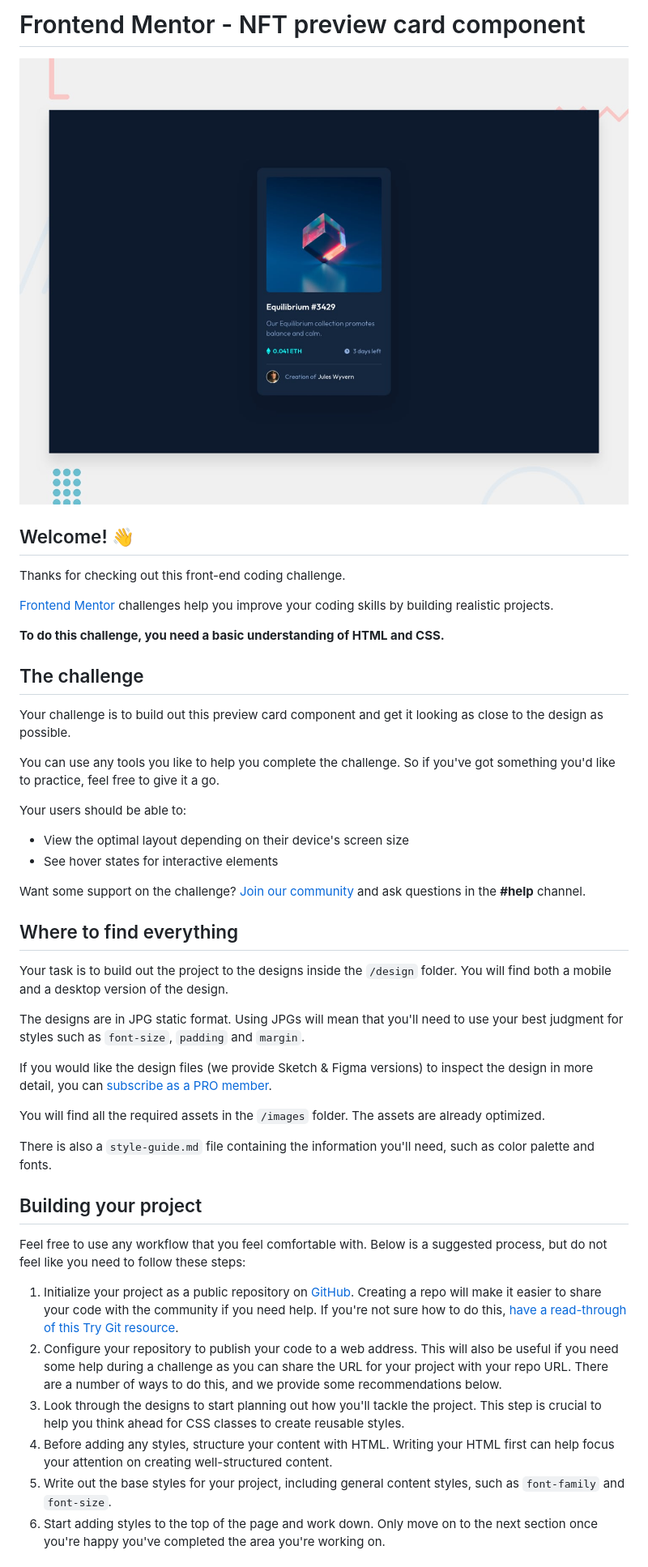
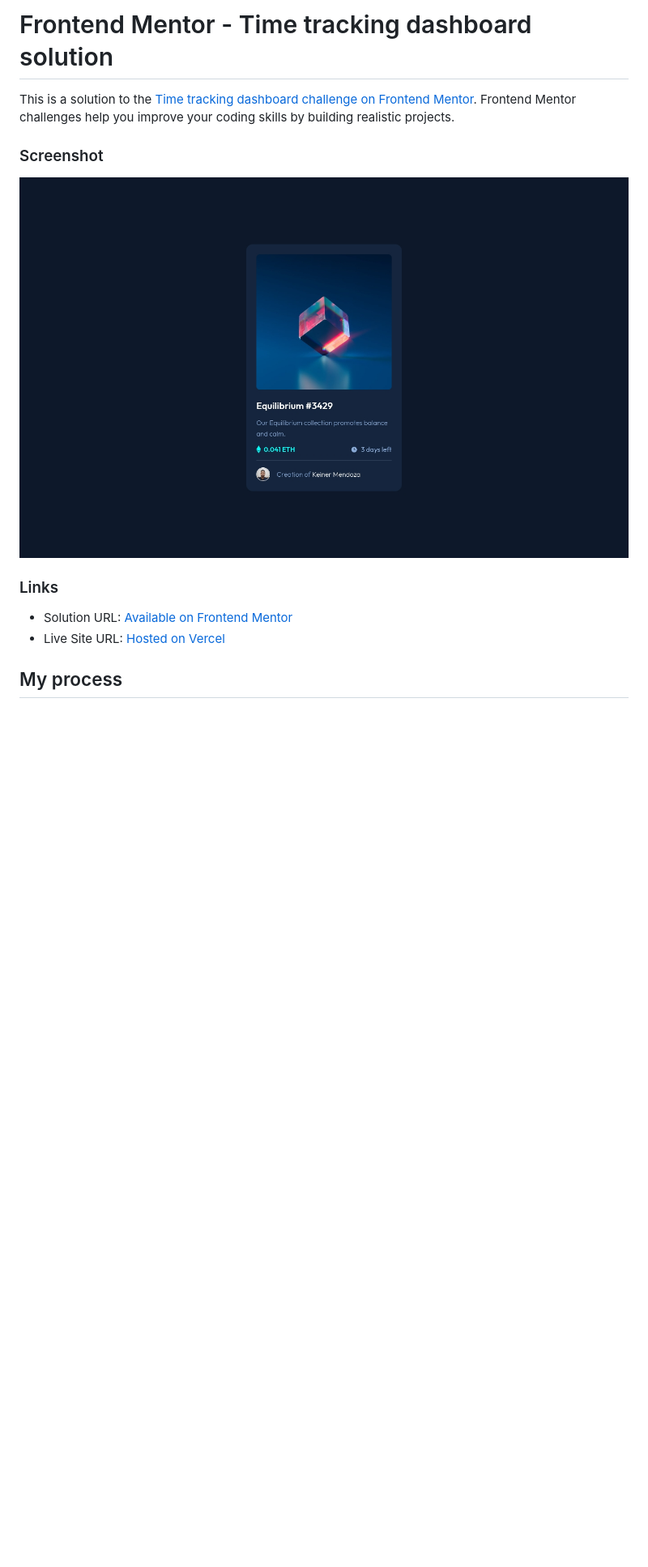
Before and after one commit to keinermendoza/fm-nft, a Markdown page: README.md, the part around the change printed below. Shown: that part at 81% size. Drawn GitHub-style; pictures changed too: assets/images/nft.jpeg (added); blank space fills up the shorter version.

Commit message:
adding screenshot to README

```diff
--- a/README.md
+++ b/README.md
@@ -1,48 +1,16 @@
-# Frontend Mentor - NFT preview card component
+# Frontend Mentor - Time tracking dashboard solution
 
-![Design preview for the NFT preview card component coding challenge](./design/desktop-preview.jpg)
+This is a solution to the [Time tracking dashboard challenge on Frontend Mentor](https://www.frontendmentor.io/challenges/time-tracking-dashboard-UIQ7167Jw). Frontend Mentor challenges help you improve your coding skills by building realistic projects.
 
-## Welcome! 👋
 
-Thanks for checking out this front-end coding challenge.
+### Screenshot
 
-[Frontend Mentor](https://www.frontendmentor.io) challenges help you improve your coding skills by building realistic projects.
+![Screenshot](./assets/images/nft.jpeg)
 
-**To do this challenge, you need a basic understanding of HTML and CSS.**
+### Links
 
-## The challenge
+- Solution URL: [Available on Frontend Mentor](https://www.frontendmentor.io/solutions/time-tracking-dahsboard-made-with-react-tailwindcss-iFq2sbqgIC)
+- Live Site URL: [Hosted on Vercel](https://fm-time-tracking-weld.vercel.app/)
 
-Your challenge is to build out this preview card component and get it looking as close to the design as possible.
+## My process
 
-You can use any tools you like to help you complete the challenge. So if you've got something you'd like to practice, feel free to give it a go.
-
-Your users should be able to:
-
-- View the optimal layout depending on their device's screen size
-- See hover states for interactive elements
-
-Want some support on the challenge? [Join our community](https://www.frontendmentor.io/community) and ask questions in the **#help** channel.
-
-## Where to find everything
-
-Your task is to build out the project to the designs inside the `/design` folder. You will find both a mobile and a desktop version of the design.
-
-The designs are in JPG static format. Using JPGs will mean that you'll need to use your best judgment for styles such as `font-size`, `padding` and `margin`.
-
-If you would like the design files (we provide Sketch & Figma versions) to inspect the design in more detail, you can [subscribe as a PRO member](https://www.frontendmentor.io/pro).
-
-You will find all the required assets in the `/images` folder. The assets are already optimized.
-
-There is also a `style-guide.md` file containing the information you'll need, such as color palette and fonts.
-
-## Building your project
-
-Feel free to use any workflow that you feel comfortable with. Below is a suggested process, but do not feel like you need to follow these steps:
-
-1. Initialize your project as a public repository on [GitHub](https://github.com/). Creating a repo will make it easier to share your code with the community if you need help. If you're not sure how to do this, [have a read-through of this Try Git resource](https://try.github.io/).
-2. Configure your repository to publish your code to a web address. This will also be useful if you need some help during a challenge as you can share the URL for your project with your repo URL. There are a number of ways to do this, and we provide some recommendations below.
-3. Look through the designs to start planning out how you'll tackle the project. This step is crucial to help you think ahead for CSS classes to create reusable styles.
-4. Before adding any styles, structure your content with HTML. Writing your HTML first can help focus your attention on creating well-structured content.
-5. Write out the base styles for your project, including general content styles, such as `font-family` and `font-size`.
-6. Start adding styles to the top of the page and work down. Only move on to the next section once you're happy you've completed the area you're working on.
-
```
Also changed, not shown: other parts of README.md (+5 -44 lines).
